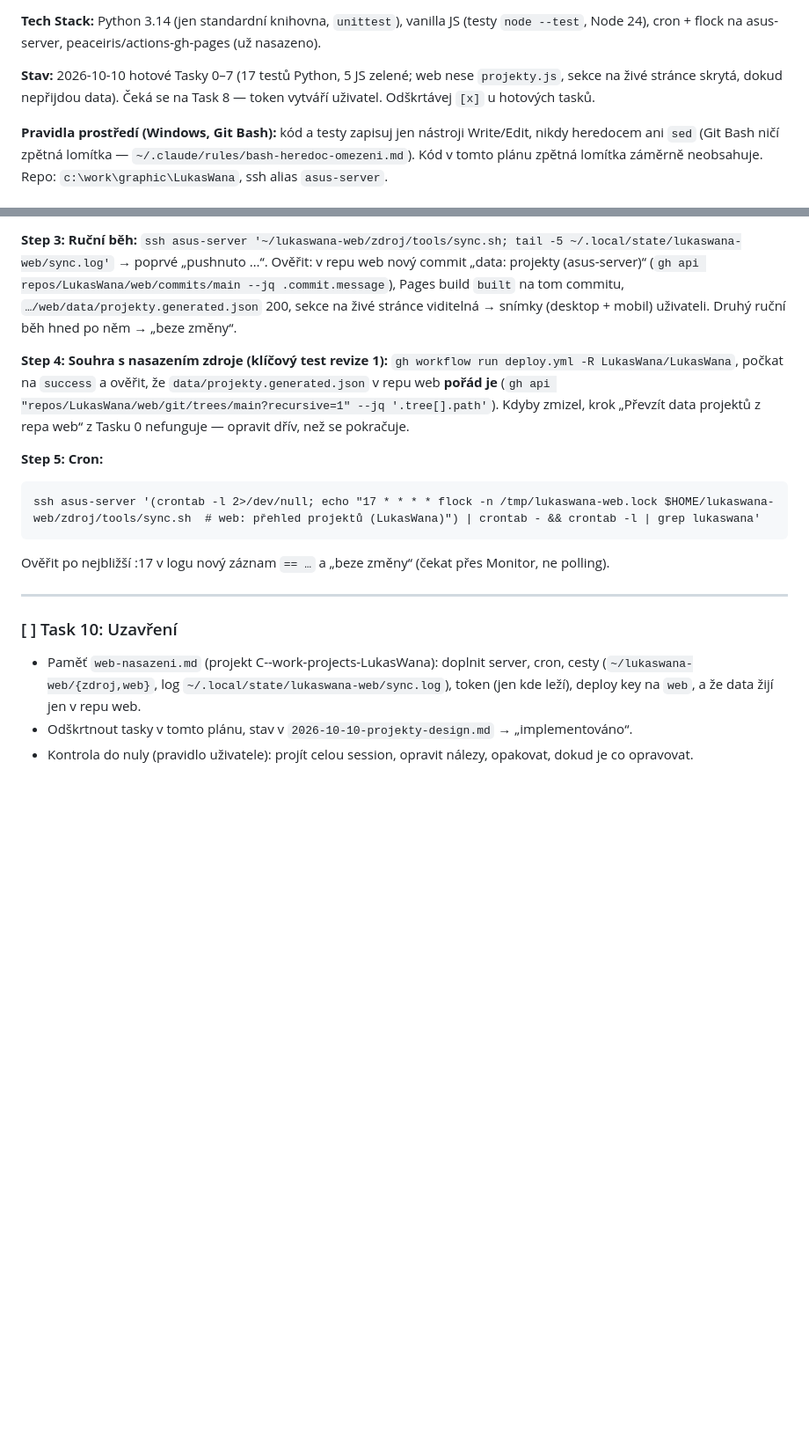
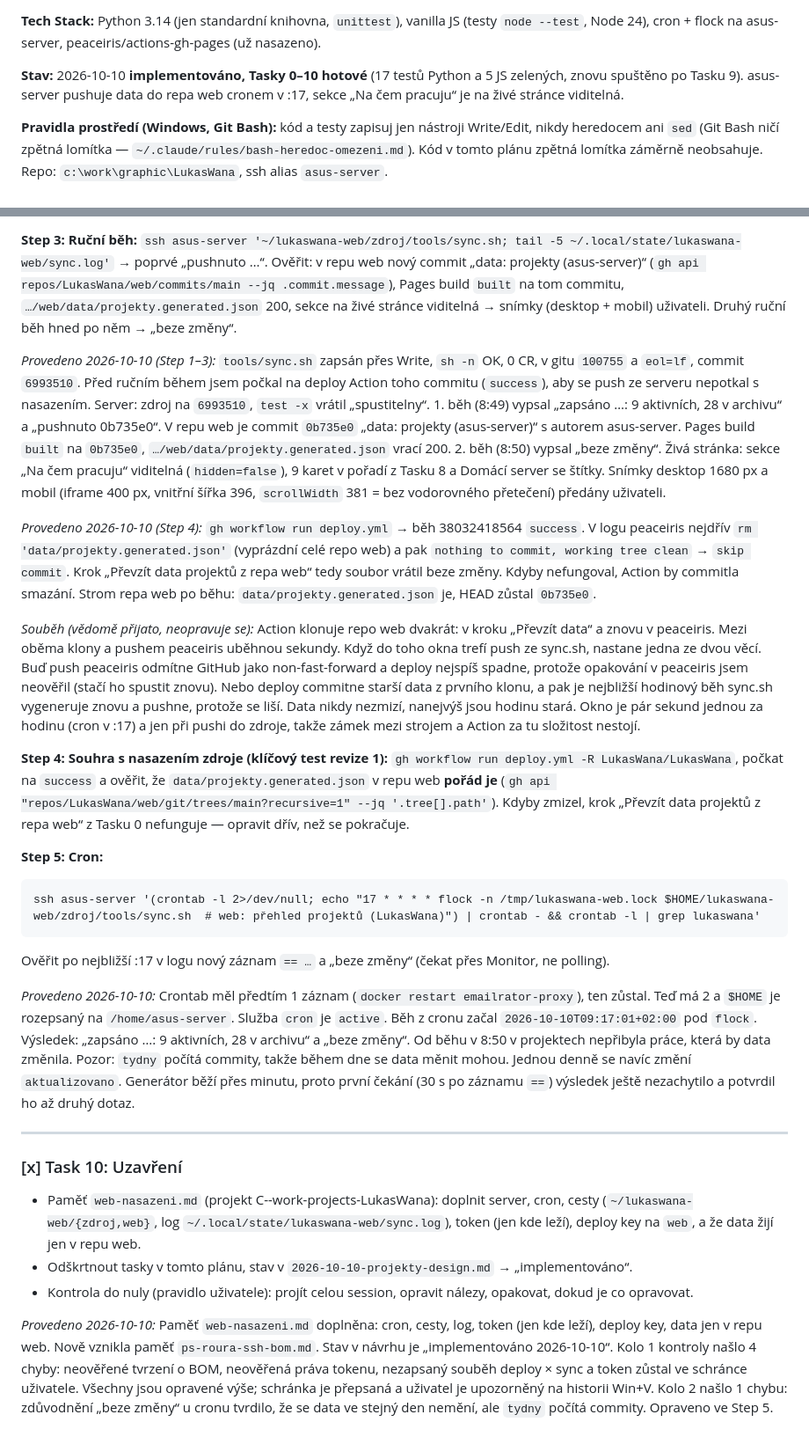
Before and after one commit to LukasWana/LukasWana, a Markdown page: docs/plans/2026-10-10-projekty.md, 2 parts joined by grey strips. Shown at 88% size. GitHub-like rendering; blank space fills up the shorter version.

Commit message:
Plán projektů: Tasky 8–10 hotové, implementováno
Token na serveru, sync.sh pushuje data do repa web (cron v :17), souhra
s deploy Action ověřena, souběh zapsán jako přijaté riziko. Výsledky
kontroly do nuly (kola 1–2).

Co-Authored-By: Claude Opus 5.5 (1M context) <noreply@anthropic.com>

````diff
--- a/docs/plans/2026-10-10-projekty.md
+++ b/docs/plans/2026-10-10-projekty.md
@@ -14,7 +14,7 @@
 
 **Tech Stack:** Python 3.14 (jen standardní knihovna, `unittest`), vanilla JS (testy `node --test`, Node 24), cron + flock na asus-server, peaceiris/actions-gh-pages (už nasazeno).
 
-**Stav:** 2026-10-10 hotové Tasky 0–7 (17 testů Python, 5 JS zelené; web nese `projekty.js`, sekce na živé stránce skrytá, dokud nepřijdou data). Čeká se na Task 8 — token vytváří uživatel. Odškrtávej `[x]` u hotových tasků.
+**Stav:** 2026-10-10 **implementováno, Tasky 0–10 hotové** (17 testů Python a 5 JS zelených, znovu spuštěno po Tasku 9). asus-server pushuje data do repa web cronem v :17, sekce „Na čem pracuju“ je na živé stránce viditelná.
 
 **Pravidla prostředí (Windows, Git Bash):** kód a testy zapisuj jen nástroji Write/Edit, nikdy heredocem ani `sed` (Git Bash ničí zpětná lomítka — `~/.claude/rules/bash-heredoc-omezeni.md`). Kód v tomto plánu zpětná lomítka záměrně neobsahuje. Repo: `c:\work\graphic\LukasWana`, ssh alias `asus-server`.
 
@@ -892,6 +892,12 @@ exit
 
 **Step 3: Ruční běh:** `ssh asus-server '~/lukaswana-web/zdroj/tools/sync.sh; tail -5 ~/.local/state/lukaswana-web/sync.log'` → poprvé „pushnuto …“. Ověřit: v repu web nový commit „data: projekty (asus-server)“ (`gh api repos/LukasWana/web/commits/main --jq .commit.message`), Pages build `built` na tom commitu, `…/web/data/projekty.generated.json` 200, sekce na živé stránce viditelná → snímky (desktop + mobil) uživateli. Druhý ruční běh hned po něm → „beze změny“.
 
+*Provedeno 2026-10-10 (Step 1–3):* `tools/sync.sh` zapsán přes Write, `sh -n` OK, 0 CR, v gitu `100755` a `eol=lf`, commit `6993510`. Před ručním během jsem počkal na deploy Action toho commitu (`success`), aby se push ze serveru nepotkal s nasazením. Server: zdroj na `6993510`, `test -x` vrátil „spustitelny“. 1. běh (8:49) vypsal „zapsáno …: 9 aktivních, 28 v archivu“ a „pushnuto 0b735e0“. V repu web je commit `0b735e0` „data: projekty (asus-server)“ s autorem asus-server. Pages build `built` na `0b735e0`, `…/web/data/projekty.generated.json` vrací 200. 2. běh (8:50) vypsal „beze změny“. Živá stránka: sekce „Na čem pracuju“ viditelná (`hidden=false`), 9 karet v pořadí z Tasku 8 a Domácí server se štítky. Snímky desktop 1680 px a mobil (iframe 400 px, vnitřní šířka 396, `scrollWidth` 381 = bez vodorovného přetečení) předány uživateli.
+
+*Provedeno 2026-10-10 (Step 4):* `gh workflow run deploy.yml` → běh 38032418564 `success`. V logu peaceiris nejdřív `rm 'data/projekty.generated.json'` (vyprázdní celé repo web) a pak `nothing to commit, working tree clean` → `skip commit`. Krok „Převzít data projektů z repa web“ tedy soubor vrátil beze změny. Kdyby nefungoval, Action by commitla smazání. Strom repa web po běhu: `data/projekty.generated.json` je, HEAD zůstal `0b735e0`.
+
+*Souběh (vědomě přijato, neopravuje se):* Action klonuje repo web dvakrát: v kroku „Převzít data“ a znovu v peaceiris. Mezi oběma klony a pushem peaceiris uběhnou sekundy. Když do toho okna trefí push ze sync.sh, nastane jedna ze dvou věcí. Buď push peaceiris odmítne GitHub jako non-fast-forward a deploy nejspíš spadne, protože opakování v peaceiris jsem neověřil (stačí ho spustit znovu). Nebo deploy commitne starší data z prvního klonu, a pak je nejbližší hodinový běh sync.sh vygeneruje znovu a pushne, protože se liší. Data nikdy nezmizí, nanejvýš jsou hodinu stará. Okno je pár sekund jednou za hodinu (cron v :17) a jen při pushi do zdroje, takže zámek mezi strojem a Action za tu složitost nestojí.
+
 **Step 4: Souhra s nasazením zdroje (klíčový test revize 1):** `gh workflow run deploy.yml -R LukasWana/LukasWana`, počkat na `success` a ověřit, že `data/projekty.generated.json` v repu web **pořád je** (`gh api "repos/LukasWana/web/git/trees/main?recursive=1" --jq '.tree[].path'`). Kdyby zmizel, krok „Převzít data projektů z repa web“ z Tasku 0 nefunguje — opravit dřív, než se pokračuje.
 
 **Step 5: Cron:**
@@ -900,10 +906,14 @@ ssh asus-server '(crontab -l 2>/dev/null; echo "17 * * * * flock -n /tmp/lukaswa
 ```
 Ověřit po nejbližší :17 v logu nový záznam `== …` a „beze změny“ (čekat přes Monitor, ne polling).
 
+*Provedeno 2026-10-10:* Crontab měl předtím 1 záznam (`docker restart emailrator-proxy`), ten zůstal. Teď má 2 a `$HOME` je rozepsaný na `/home/asus-server`. Služba `cron` je `active`. Běh z cronu začal `2026-10-10T09:17:01+02:00` pod `flock`. Výsledek: „zapsáno …: 9 aktivních, 28 v archivu“ a „beze změny“. Od běhu v 8:50 v projektech nepřibyla práce, která by data změnila. Pozor: `tydny` počítá commity, takže během dne se data měnit mohou. Jednou denně se navíc změní `aktualizovano`. Generátor běží přes minutu, proto první čekání (30 s po záznamu `==`) výsledek ještě nezachytilo a potvrdil ho až druhý dotaz.
+
 ---
 
-### [ ] Task 10: Uzavření
+### [x] Task 10: Uzavření
 
 - Paměť `web-nasazeni.md` (projekt C--work-projects-LukasWana): doplnit server, cron, cesty (`~/lukaswana-web/{zdroj,web}`, log `~/.local/state/lukaswana-web/sync.log`), token (jen kde leží), deploy key na `web`, a že data žijí jen v repu web.
 - Odškrtnout tasky v tomto plánu, stav v `2026-10-10-projekty-design.md` → „implementováno“.
 - Kontrola do nuly (pravidlo uživatele): projít celou session, opravit nálezy, opakovat, dokud je co opravovat.
+
+*Provedeno 2026-10-10:* Paměť `web-nasazeni.md` doplněna: cron, cesty, log, token (jen kde leží), deploy key, data jen v repu web. Nově vznikla paměť `ps-roura-ssh-bom.md`. Stav v návrhu je „implementováno 2026-10-10“. Kolo 1 kontroly našlo 4 chyby: neověřené tvrzení o BOM, neověřená práva tokenu, nezapsaný souběh deploy × sync a token zůstal ve schránce uživatele. Všechny jsou opravené výše; schránka je přepsaná a uživatel je upozorněný na historii Win+V. Kolo 2 našlo 1 chybu: zdůvodnění „beze změny“ u cronu tvrdilo, že se data ve stejný den nemění, ale `tydny` počítá commity. Opraveno ve Step 5.
````
Also changed, not shown: other parts of docs/plans/2026-10-10-projekty.md (+2 -2 lines), docs/plans/2026-10-10-projekty-design.md (+1 -1 lines).
